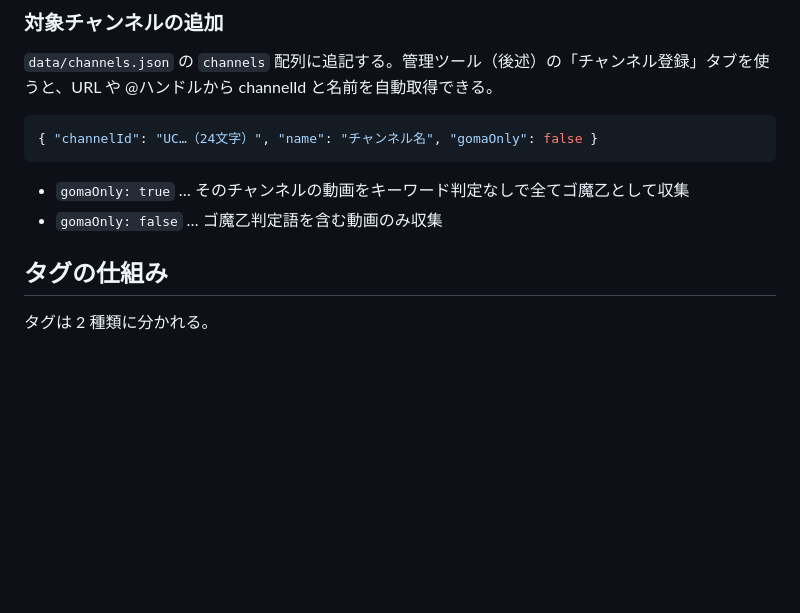
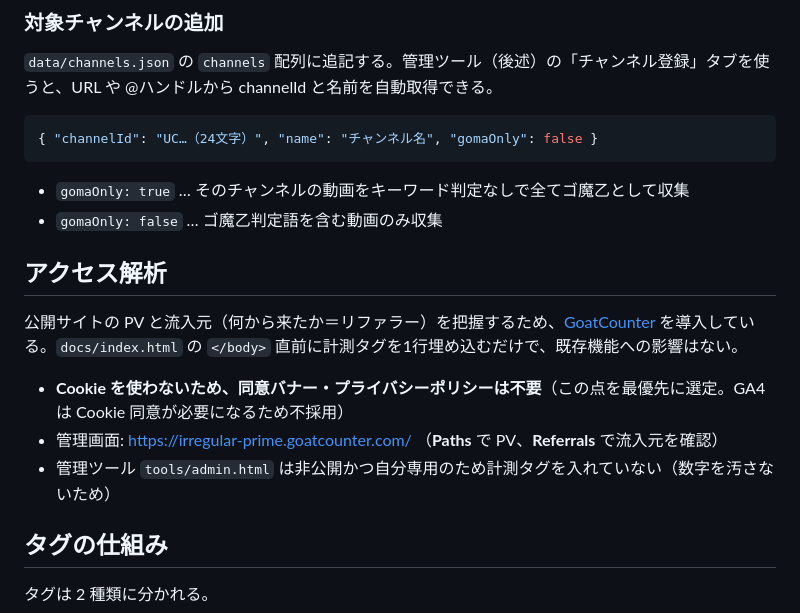
Before and after one commit to irregularprime-source/gomaotsu-videos, a Markdown page: README.md, the part around the change. GitHub-like rendering; blank space fills up the shorter version.

Commit message:
READMEにアクセス解析(GoatCounter)の節を追加
構成の全体像を説明するREADMEに計測タグの存在と選定理由が無く、
後から追う人が見落とす穴になっていたため。

Co-Authored-By: Claude Opus 4.8 <noreply@anthropic.com>

```diff
--- a/README.md
+++ b/README.md
@@ -59,6 +59,14 @@ push が他の更新と競合して弾かれた場合は `git pull --rebase` で
 
 - `gomaOnly: true` … そのチャンネルの動画をキーワード判定なしで全てゴ魔乙として収集
 - `gomaOnly: false` … ゴ魔乙判定語を含む動画のみ収集
+
+## アクセス解析
+
+公開サイトの PV と流入元（何から来たか＝リファラー）を把握するため、[GoatCounter](https://www.goatcounter.com/) を導入している。`docs/index.html` の `</body>` 直前に計測タグを1行埋め込むだけで、既存機能への影響はない。
+
+- **Cookie を使わないため、同意バナー・プライバシーポリシーは不要**（この点を最優先に選定。GA4 は Cookie 同意が必要になるため不採用）
+- 管理画面: https://irregular-prime.goatcounter.com/ （**Paths** で PV、**Referrals** で流入元を確認）
+- 管理ツール `tools/admin.html` は非公開かつ自分専用のため計測タグを入れていない（数字を汚さないため）
 
 ## タグの仕組み
 
```
